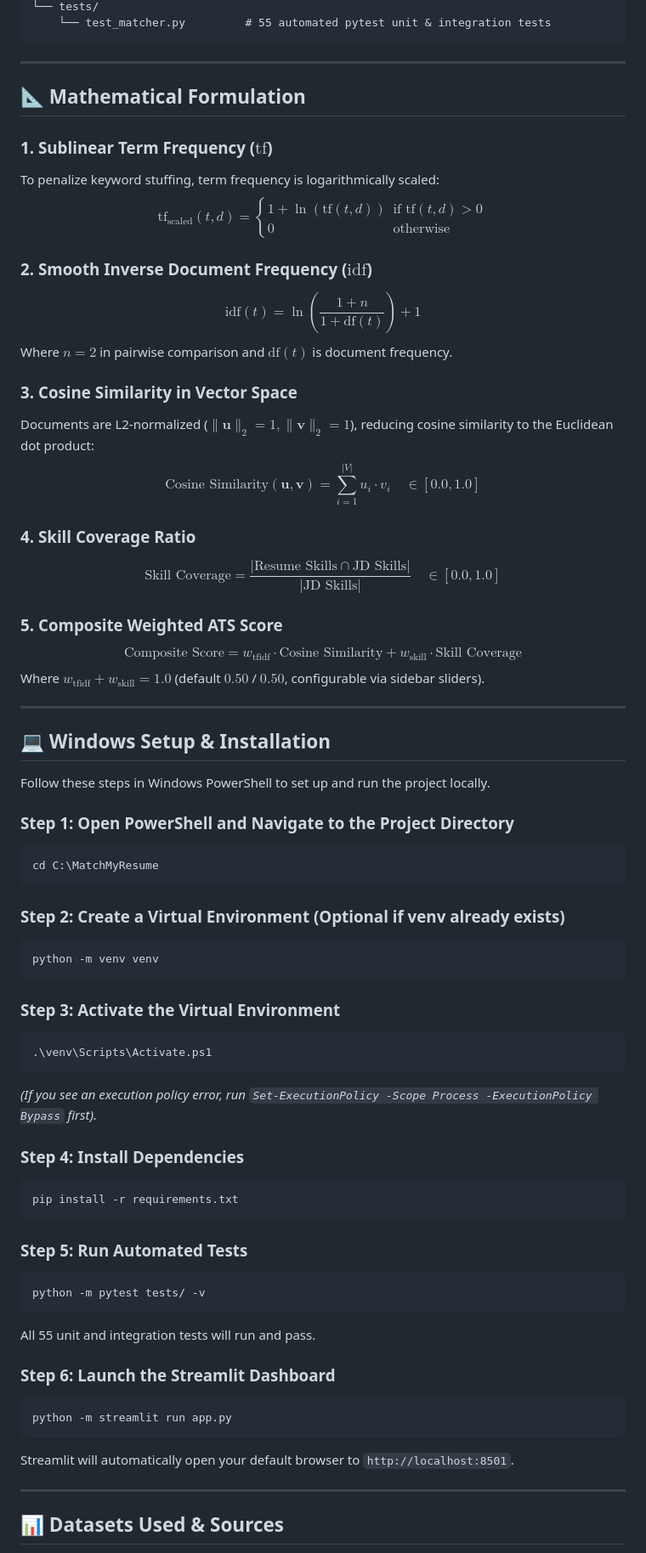
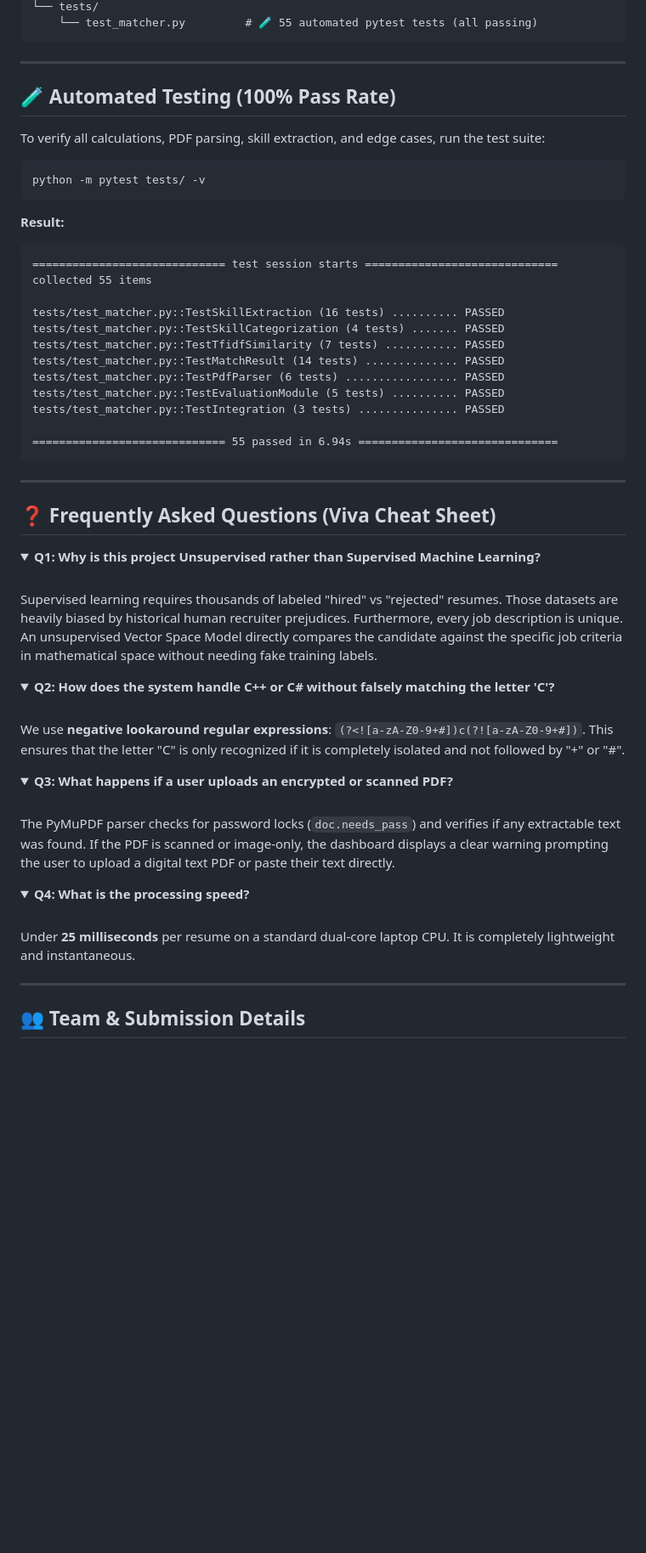
Before and after one commit to aryan9272/MatchMyResume, a Markdown page: README.md, the part around one of its changes. Shown at 85% size. GitHub-like rendering; folded sections open; blank space fills up the shorter version.

Commit message:
Simplify README with beginner-friendly explanations, visual architecture diagram, and quick-start guide

````diff
--- a/README.md
+++ b/README.md
@@ -43,70 +182,62 @@ c:\MatchMyResume/
 └── tests/
-    └── test_matcher.py         # 55 automated pytest unit & integration tests
+    └── test_matcher.py         # 🧪 55 automated pytest tests (all passing)
 ```
 
 ---
 
-## 📐 Mathematical Formulation
+## 🧪 Automated Testing (100% Pass Rate)
 
-### 1. Sublinear Term Frequency ($\text{tf}$)
-To penalize keyword stuffing, term frequency is logarithmically scaled:
-$$\text{tf}_{\text{scaled}}(t, d) = \begin{cases} 1 + \ln(\text{tf}(t, d)) & \text{if } \text{tf}(t, d) > 0 \\ 0 & \text{otherwise} \end{cases}$$
+To verify all calculations, PDF parsing, skill extraction, and edge cases, run the test suite:
 
-### 2. Smooth Inverse Document Frequency ($\text{idf}$)
-$$\text{idf}(t) = \ln\left(\frac{1 + n}{1 + \text{df}(t)}\right) + 1$$
-Where $n=2$ in pairwise comparison and $\text{df}(t)$ is document frequency.
+```powershell
+python -m pytest tests/ -v
+```
 
-### 3. Cosine Similarity in Vector Space
-Documents are L2-normalized ($\|\mathbf{u}\|_2 = 1, \|\mathbf{v}\|_2 = 1$), reducing cosine similarity to the Euclidean dot product:
-$$\text{Cosine Similarity}(\mathbf{u}, \mathbf{v}) = \sum_{i=1}^{|V|} u_i \cdot v_i \quad \in [0.0, 1.0]$$
+**Result:**
+```
+============================= test session starts =============================
+collected 55 items
 
-### 4. Skill Coverage Ratio
-$$\text{Skill Coverage} = \frac{|\text{Resume Skills} \cap \text{JD Skills}|}{|\text{JD Skills}|} \quad \in [0.0, 1.0]$$
+tests/test_matcher.py::TestSkillExtraction (16 tests) .......... PASSED
+tests/test_matcher.py::TestSkillCategorization (4 tests) ....... PASSED
+tests/test_matcher.py::TestTfidfSimilarity (7 tests) ........... PASSED
+tests/test_matcher.py::TestMatchResult (14 tests) .............. PASSED
+tests/test_matcher.py::TestPdfParser (6 tests) ................. PASSED
+tests/test_matcher.py::TestEvaluationModule (5 tests) .......... PASSED
+tests/test_matcher.py::TestIntegration (3 tests) ............... PASSED
 
-### 5. Composite Weighted ATS Score
-$$\text{Composite Score} = w_{\text{tfidf}} \cdot \text{Cosine Similarity} + w_{\text{skill}} \cdot \text{Skill Coverage}$$
-Where $w_{\text{tfidf}} + w_{\text{skill}} = 1.0$ (default $0.50$ / $0.50$, configurable via sidebar sliders).
+============================= 55 passed in 6.94s ==============================
+```
 
 ---
 
-## 💻 Windows Setup & Installation
+## ❓ Frequently Asked Questions (Viva Cheat Sheet)
 
-Follow these steps in Windows PowerShell to set up and run the project locally.
+<details>
+<summary><b>Q1: Why is this project Unsupervised rather than Supervised Machine Learning?</b></summary>
+<br>
+Supervised learning requires thousands of labeled "hired" vs "rejected" resumes. Those datasets are heavily biased by historical human recruiter prejudices. Furthermore, every job description is unique. An unsupervised Vector Space Model directly compares the candidate against the specific job criteria in mathematical space without needing fake training labels.
+</details>
 
-### Step 1: Open PowerShell and Navigate to the Project Directory
-```powershell
-cd C:\MatchMyResume
-```
+<details>
+<summary><b>Q2: How does the system handle C++ or C# without falsely matching the letter 'C'?</b></summary>
+<br>
+We use <b>negative lookaround regular expressions</b>: <code>(?&lt;![a-zA-Z0-9+#])c(?![a-zA-Z0-9+#])</code>. This ensures that the letter "C" is only recognized if it is completely isolated and not followed by "+" or "#".
+</details>
 
-### Step 2: Create a Virtual Environment (Optional if venv already exists)
-```powershell
-python -m venv venv
-```
+<details>
+<summary><b>Q3: What happens if a user uploads an encrypted or scanned PDF?</b></summary>
+<br>
+The PyMuPDF parser checks for password locks (<code>doc.needs_pass</code>) and verifies if any extractable text was found. If the PDF is scanned or image-only, the dashboard displays a clear warning prompting the user to upload a digital text PDF or paste their text directly.
+</details>
 
-### Step 3: Activate the Virtual Environment
-```powershell
-.\venv\Scripts\Activate.ps1
-```
-*(If you see an execution policy error, run `Set-ExecutionPolicy -Scope Process -ExecutionPolicy Bypass` first).*
-
-### Step 4: Install Dependencies
-```powershell
-pip install -r requirements.txt
-```
-
-### Step 5: Run Automated Tests
-```powershell
-python -m pytest tests/ -v
-```
-All 55 unit and integration tests will run and pass.
-
-### Step 6: Launch the Streamlit Dashboard
-```powershell
-python -m streamlit run app.py
-```
-Streamlit will automatically open your default browser to `http://localhost:8501`.
+<details>
+<summary><b>Q4: What is the processing speed?</b></summary>
+<br>
+Under <b>25 milliseconds</b> per resume on a standard dual-core laptop CPU. It is completely lightweight and instantaneous.
+</details>
 
 ---
 
-## 📊 Datasets Used & Sources
+## 👥 Team & Submission Details
 
````
Also changed, not shown: other parts of README.md (+175 -83 lines).
